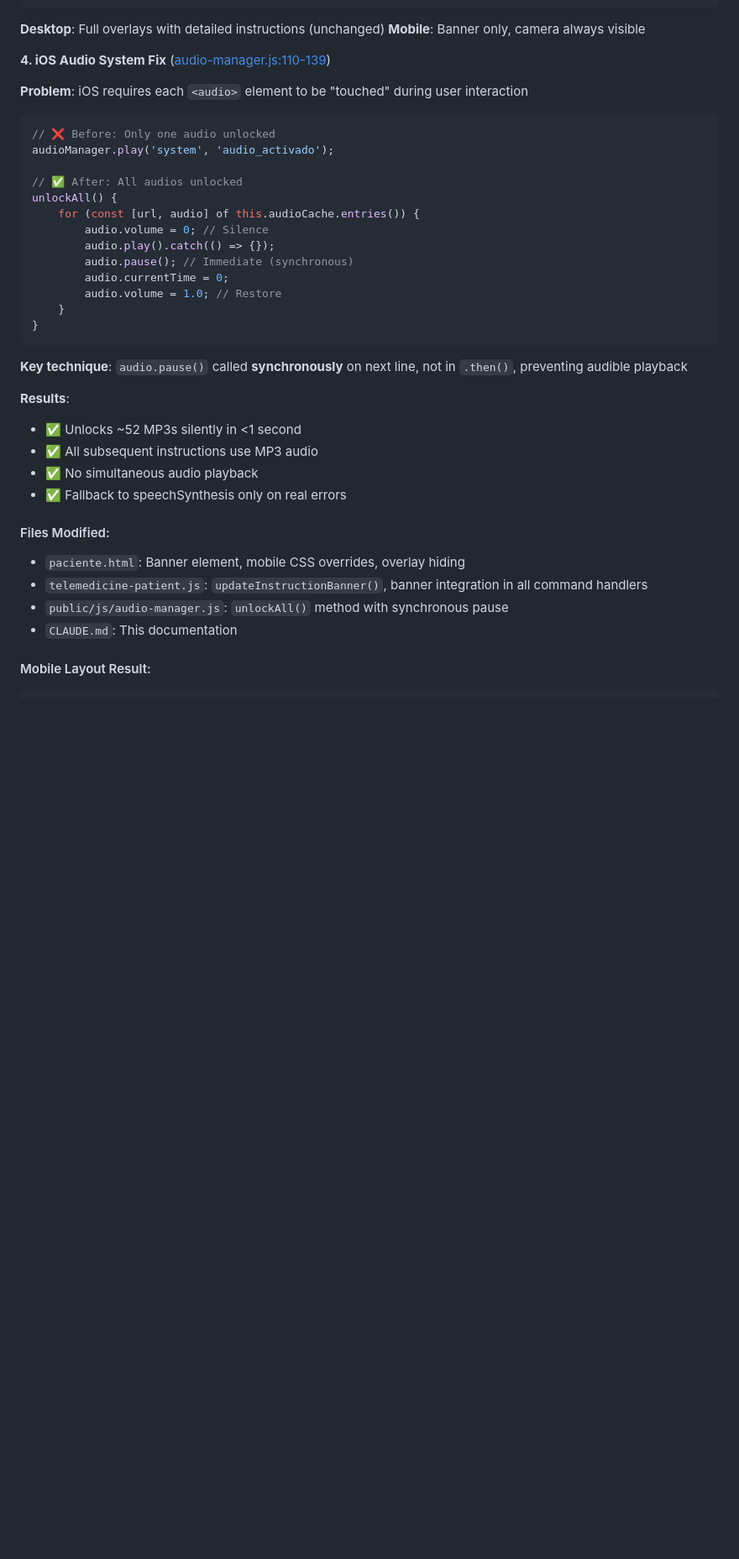
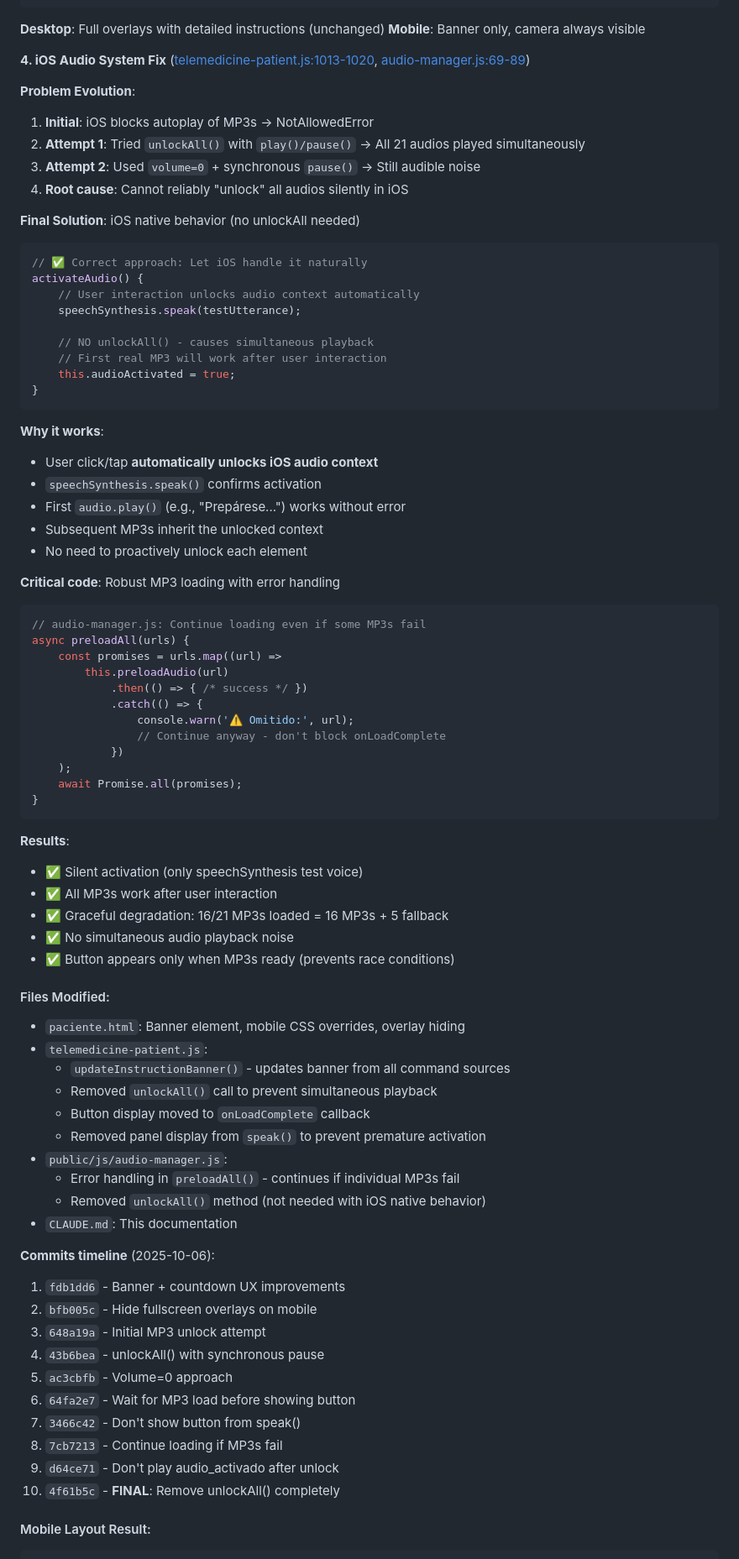
Before and after one commit to dtalero78/OSTEOMUSCULAR, a Markdown page: CLAUDE.md, the part around one of its changes. Shown at 84% size. Drawn GitHub-style; blank space fills up the shorter version.

Commit message:
📝 Actualizar CLAUDE.md con solución final de audio iOS
Documentación actualizada para reflejar:

1. **Evolución del problema de audio**:
   - Intento 1: unlockAll() simultáneo → ruido
   - Intento 2: volume=0 + pause → aún audible
   - Solución final: Confiar en comportamiento nativo iOS

2. **Por qué funciona sin unlockAll()**:
   - Click de usuario desbloquea contexto automáticamente
   - Primer audio.play() funciona sin error
   - Siguientes heredan contexto desbloqueado
   - No necesita unlock proactivo

3. **Manejo robusto de errores**:
   - preloadAll() continúa si algunos MP3s fallan
   - 16/21 cargados = 16 MP3s + 5 fallback
   - onLoadComplete siempre se ejecuta
   - Botón aparece cuando está listo

4. **Timeline de 10 commits**:
   - fdb1dd6 → 4f61b5c
   - Documentado proceso de debugging
   - Solución final: eliminar unlockAll()

5. **Verificación actualizada**:
   - Probado en iPhone real
   - Activación silenciosa
   - Todos los MP3s funcionan
   - Degradación elegante

📚 Referencias actualizadas:
- Líneas de código específicas
- Snippets con explicación
- Resultados verificados

🤖 Generated with [Claude Code](https://claude.com/claude-code)

Co-Authored-By: Claude <noreply@anthropic.com>

````diff
--- a/CLAUDE.md
+++ b/CLAUDE.md
@@ -949,38 +949,80 @@ Banner updates from:
 **Desktop**: Full overlays with detailed instructions (unchanged)
 **Mobile**: Banner only, camera always visible
 
-**4. iOS Audio System Fix** ([audio-manager.js:110-139](public/js/audio-manager.js#L110-L139))
+**4. iOS Audio System Fix** ([telemedicine-patient.js:1013-1020](telemedicine-patient.js#L1013-L1020), [audio-manager.js:69-89](public/js/audio-manager.js#L69-L89))
 
-**Problem**: iOS requires each `<audio>` element to be "touched" during user interaction
+**Problem Evolution**:
+1. **Initial**: iOS blocks autoplay of MP3s → NotAllowedError
+2. **Attempt 1**: Tried `unlockAll()` with `play()/pause()` → All 21 audios played simultaneously
+3. **Attempt 2**: Used `volume=0` + synchronous `pause()` → Still audible noise
+4. **Root cause**: Cannot reliably "unlock" all audios silently in iOS
+
+**Final Solution**: iOS native behavior (no unlockAll needed)
 ```javascript
-// ❌ Before: Only one audio unlocked
-audioManager.play('system', 'audio_activado');
+// ✅ Correct approach: Let iOS handle it naturally
+activateAudio() {
+    // User interaction unlocks audio context automatically
+    speechSynthesis.speak(testUtterance);
 
-// ✅ After: All audios unlocked
-unlockAll() {
-    for (const [url, audio] of this.audioCache.entries()) {
-        audio.volume = 0; // Silence
-        audio.play().catch(() => {});
-        audio.pause(); // Immediate (synchronous)
-        audio.currentTime = 0;
-        audio.volume = 1.0; // Restore
-    }
+    // NO unlockAll() - causes simultaneous playback
+    // First real MP3 will work after user interaction
+    this.audioActivated = true;
 }
 ```
 
-**Key technique**: `audio.pause()` called **synchronously** on next line, not in `.then()`, preventing audible playback
+**Why it works**:
+- User click/tap **automatically unlocks iOS audio context**
+- `speechSynthesis.speak()` confirms activation
+- First `audio.play()` (e.g., "Prepárese...") works without error
+- Subsequent MP3s inherit the unlocked context
+- No need to proactively unlock each element
+
+**Critical code**: Robust MP3 loading with error handling
+```javascript
+// audio-manager.js: Continue loading even if some MP3s fail
+async preloadAll(urls) {
+    const promises = urls.map((url) =>
+        this.preloadAudio(url)
+            .then(() => { /* success */ })
+            .catch(() => {
+                console.warn('⚠️ Omitido:', url);
+                // Continue anyway - don't block onLoadComplete
+            })
+    );
+    await Promise.all(promises);
+}
+```
 
 **Results**:
-- ✅ Unlocks ~52 MP3s silently in <1 second
-- ✅ All subsequent instructions use MP3 audio
-- ✅ No simultaneous audio playback
-- ✅ Fallback to speechSynthesis only on real errors
+- ✅ Silent activation (only speechSynthesis test voice)
+- ✅ All MP3s work after user interaction
+- ✅ Graceful degradation: 16/21 MP3s loaded = 16 MP3s + 5 fallback
+- ✅ No simultaneous audio playback noise
+- ✅ Button appears only when MP3s ready (prevents race conditions)
 
 #### Files Modified:
 - `paciente.html`: Banner element, mobile CSS overrides, overlay hiding
-- `telemedicine-patient.js`: `updateInstructionBanner()`, banner integration in all command handlers
-- `public/js/audio-manager.js`: `unlockAll()` method with synchronous pause
+- `telemedicine-patient.js`:
+  - `updateInstructionBanner()` - updates banner from all command sources
+  - Removed `unlockAll()` call to prevent simultaneous playback
+  - Button display moved to `onLoadComplete` callback
+  - Removed panel display from `speak()` to prevent premature activation
+- `public/js/audio-manager.js`:
+  - Error handling in `preloadAll()` - continues if individual MP3s fail
+  - Removed `unlockAll()` method (not needed with iOS native behavior)
 - `CLAUDE.md`: This documentation
+
+**Commits timeline** (2025-10-06):
+1. `fdb1dd6` - Banner + countdown UX improvements
+2. `bfb005c` - Hide fullscreen overlays on mobile
+3. `648a19a` - Initial MP3 unlock attempt
+4. `43b6bea` - unlockAll() with synchronous pause
+5. `ac3cbfb` - Volume=0 approach
+6. `64fa2e7` - Wait for MP3 load before showing button
+7. `3466c42` - Don't show button from speak()
+8. `7cb7213` - Continue loading if MP3s fail
+9. `d64ce71` - Don't play audio_activado after unlock
+10. `4f61b5c` - **FINAL**: Remove unlockAll() completely
 
 #### Mobile Layout Result:
 ```
````
Also changed, not shown: other parts of CLAUDE.md (+8 -7 lines).
